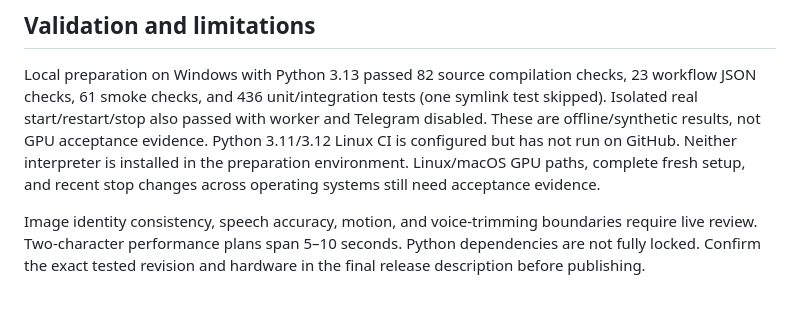
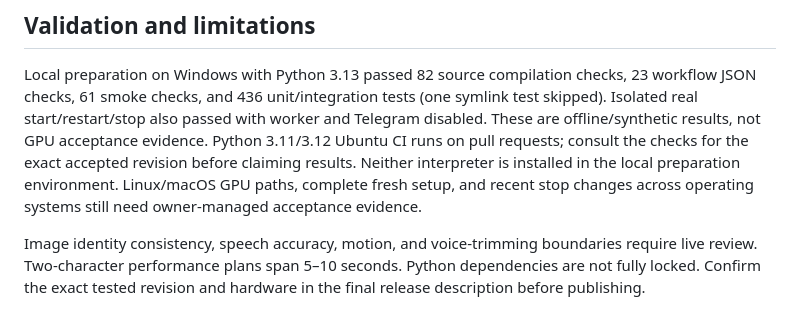
Before and after one commit to kenfox0115/CastWorkshop, a Markdown page: docs/PUBLIC_BETA_RELEASE.md, the part around the change. Drawn GitHub-style.

Commit message:
Keep beta validation notes tied to accepted revision

```diff
--- a/docs/PUBLIC_BETA_RELEASE.md
+++ b/docs/PUBLIC_BETA_RELEASE.md
@@ -40,9 +40,10 @@ Local preparation on Windows with Python 3.13 passed 82 source compilation check
 23 workflow JSON checks, 61 smoke checks, and 436 unit/integration tests (one symlink
 test skipped). Isolated real start/restart/stop also passed with worker and Telegram
 disabled. These are offline/synthetic results, not GPU acceptance evidence.
-Python 3.11/3.12 Linux CI is configured but has not run on GitHub. Neither interpreter
-is installed in the preparation environment. Linux/macOS GPU paths, complete fresh
-setup, and recent stop changes across operating systems still need acceptance evidence.
+Python 3.11/3.12 Ubuntu CI runs on pull requests; consult the checks for the exact
+accepted revision before claiming results. Neither interpreter is installed in the
+local preparation environment. Linux/macOS GPU paths, complete fresh setup, and
+recent stop changes across operating systems still need owner-managed acceptance evidence.
 
 Image identity consistency, speech accuracy, motion, and voice-trimming boundaries
 require live review. Two-character performance plans span 5–10 seconds. Python
```
